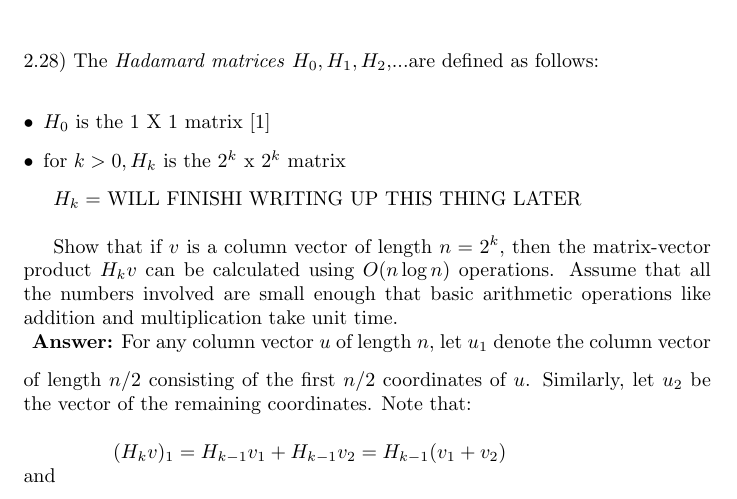
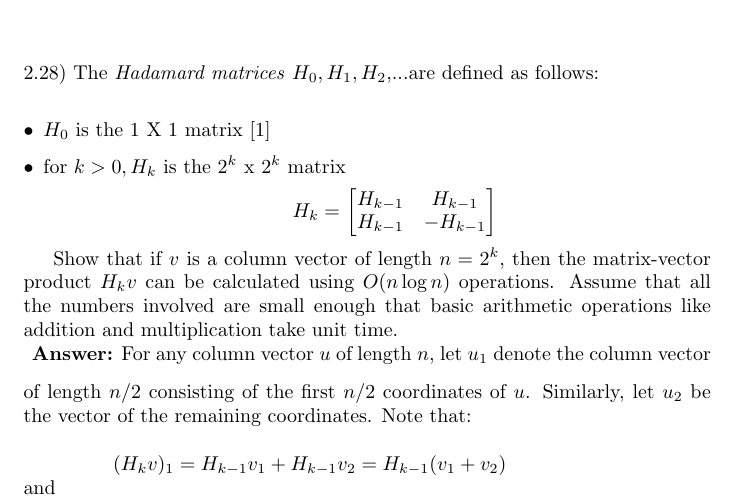
Before and after one commit to coldvizjerei/Algo, a LaTeX problem sheet (hw3/hw3.tex): part of page 2 of 3, cut so that both start at the same text. Compiled offline with pdfLaTeX.

Commit message:
formatting and whatnot

```diff
--- a/hw3/hw3.tex
+++ b/hw3/hw3.tex
@@ -1,6 +1,7 @@
 \documentclass{article}
 
 \usepackage{amssymb}
+\usepackage{amsmath}
 
 \begin{document}
 \begin{center}
@@ -55,7 +56,12 @@
 	\item[$\bullet$] $H_{0}$ is the 1 X 1 matrix [1]
 	\item[$\bullet$] for $k > 0, H_{k}$ is the $2^k$ x $2^k$ matrix
 \end{description}
-\indent \indent $H_{k} = $ WILL FINISHI WRITING UP THIS THING LATER\\
+
+\indent \indent \indent \indent \indent \indent \indent \indent \indent $H_{k} = $
+$\begin{bmatrix}
+	H_{k - 1} & H_{k - 1} \\
+	H_{k - 1} & -H_{k - 1} \\
+\end{bmatrix}$ \\
 
 \indent Show that if $v$ is a column vector of length $n = 2^k$, then the matrix-vector product $H_{k}v$ can be calculated using $O(n \log n)$ operations. Assume that all the numbers involved are small enough that basic arithmetic operations like addition and multiplication take unit time. \\
 \vspace{.1in}
```
Also changed, not shown: hw3/hw3.pdf, 2 other files.
